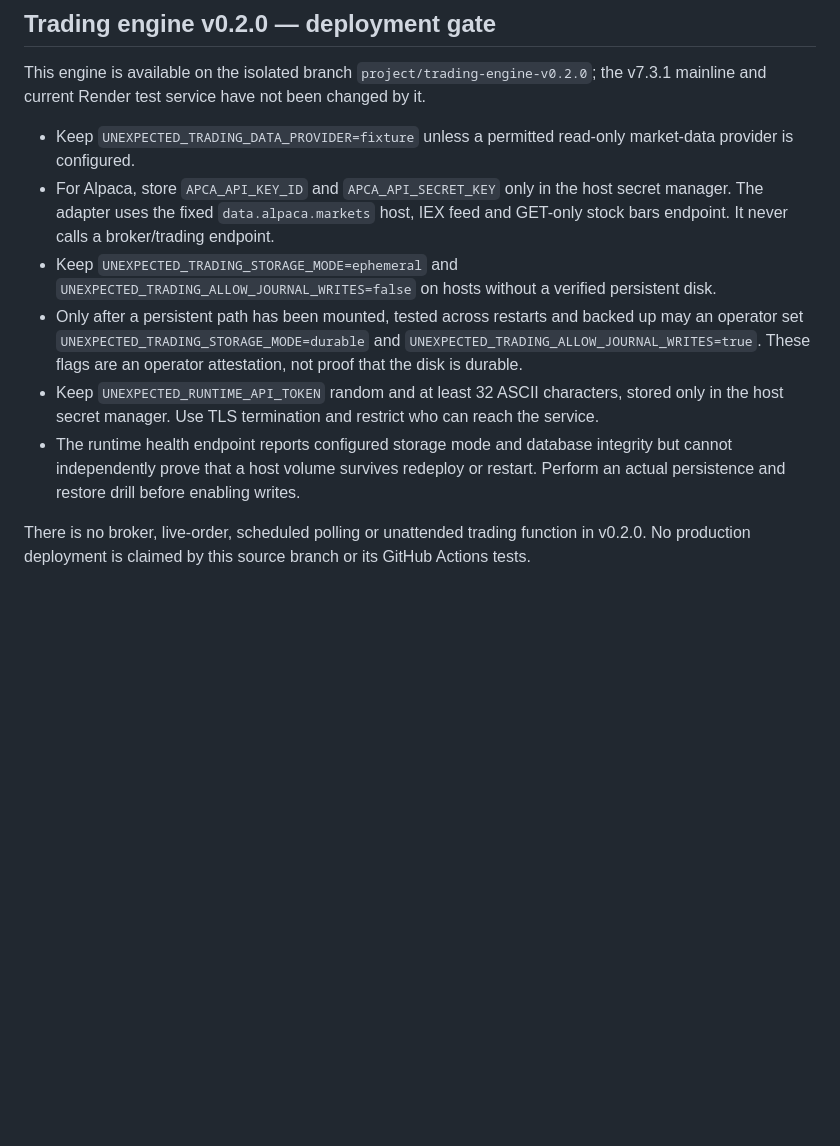
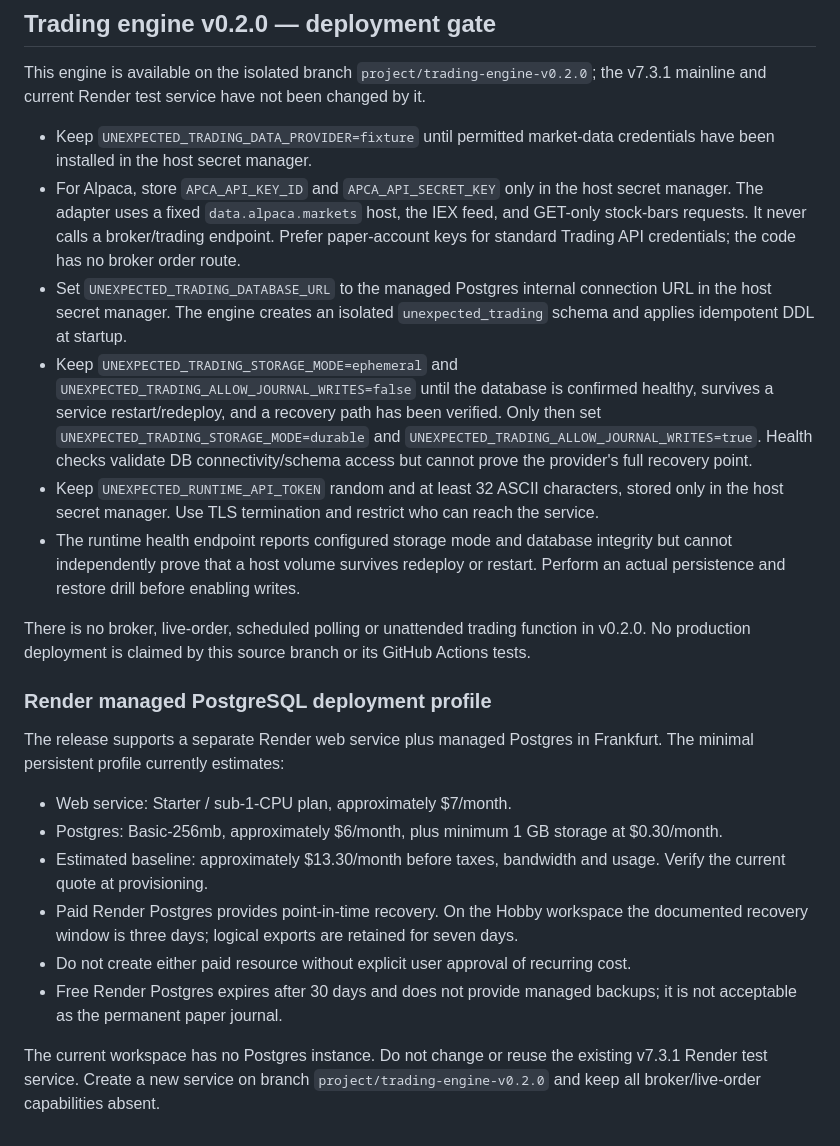
Before and after one commit to soueilouay-creator/uneXpected-, a Markdown page: DEPLOY.md, the part around the change. GitHub-like rendering; blank space fills up the shorter version.

Commit message:
docs: document managed Postgres deployment and cost gate

```diff
--- a/DEPLOY.md
+++ b/DEPLOY.md
@@ -33,11 +33,25 @@ The `CODEOWNERS review` repository ruleset remains disabled and must be enabled
 
 This engine is available on the isolated branch `project/trading-engine-v0.2.0`; the v7.3.1 mainline and current Render test service have not been changed by it.
 
-- Keep `UNEXPECTED_TRADING_DATA_PROVIDER=fixture` unless a permitted read-only market-data provider is configured.
-- For Alpaca, store `APCA_API_KEY_ID` and `APCA_API_SECRET_KEY` only in the host secret manager. The adapter uses the fixed `data.alpaca.markets` host, IEX feed and GET-only stock bars endpoint. It never calls a broker/trading endpoint.
-- Keep `UNEXPECTED_TRADING_STORAGE_MODE=ephemeral` and `UNEXPECTED_TRADING_ALLOW_JOURNAL_WRITES=false` on hosts without a verified persistent disk.
-- Only after a persistent path has been mounted, tested across restarts and backed up may an operator set `UNEXPECTED_TRADING_STORAGE_MODE=durable` and `UNEXPECTED_TRADING_ALLOW_JOURNAL_WRITES=true`. These flags are an operator attestation, not proof that the disk is durable.
+- Keep `UNEXPECTED_TRADING_DATA_PROVIDER=fixture` until permitted market-data credentials have been installed in the host secret manager.
+- For Alpaca, store `APCA_API_KEY_ID` and `APCA_API_SECRET_KEY` only in the host secret manager. The adapter uses a fixed `data.alpaca.markets` host, the IEX feed, and GET-only stock-bars requests. It never calls a broker/trading endpoint. Prefer paper-account keys for standard Trading API credentials; the code has no broker order route.
+- Set `UNEXPECTED_TRADING_DATABASE_URL` to the managed Postgres internal connection URL in the host secret manager. The engine creates an isolated `unexpected_trading` schema and applies idempotent DDL at startup.
+- Keep `UNEXPECTED_TRADING_STORAGE_MODE=ephemeral` and `UNEXPECTED_TRADING_ALLOW_JOURNAL_WRITES=false` until the database is confirmed healthy, survives a service restart/redeploy, and a recovery path has been verified. Only then set `UNEXPECTED_TRADING_STORAGE_MODE=durable` and `UNEXPECTED_TRADING_ALLOW_JOURNAL_WRITES=true`. Health checks validate DB connectivity/schema access but cannot prove the provider's full recovery point.
 - Keep `UNEXPECTED_RUNTIME_API_TOKEN` random and at least 32 ASCII characters, stored only in the host secret manager. Use TLS termination and restrict who can reach the service.
 - The runtime health endpoint reports configured storage mode and database integrity but cannot independently prove that a host volume survives redeploy or restart. Perform an actual persistence and restore drill before enabling writes.
 
 There is no broker, live-order, scheduled polling or unattended trading function in v0.2.0. No production deployment is claimed by this source branch or its GitHub Actions tests.
+
+
+### Render managed PostgreSQL deployment profile
+
+The release supports a separate Render web service plus managed Postgres in Frankfurt. The minimal persistent profile currently estimates:
+
+- Web service: Starter / sub-1-CPU plan, approximately $7/month.
+- Postgres: Basic-256mb, approximately $6/month, plus minimum 1 GB storage at $0.30/month.
+- Estimated baseline: approximately $13.30/month before taxes, bandwidth and usage. Verify the current quote at provisioning.
+- Paid Render Postgres provides point-in-time recovery. On the Hobby workspace the documented recovery window is three days; logical exports are retained for seven days.
+- Do not create either paid resource without explicit user approval of recurring cost.
+- Free Render Postgres expires after 30 days and does not provide managed backups; it is not acceptable as the permanent paper journal.
+
+The current workspace has no Postgres instance. Do not change or reuse the existing v7.3.1 Render test service. Create a new service on branch `project/trading-engine-v0.2.0` and keep all broker/live-order capabilities absent.
```
Also changed, not shown: docs/plans/2026-11-01-trading-engine-v0.2.0-implementation-plan.md (+11 -3 lines), docs/specs/2026-11-01-trading-engine-v0.2.0.md (+7 -4 lines).
